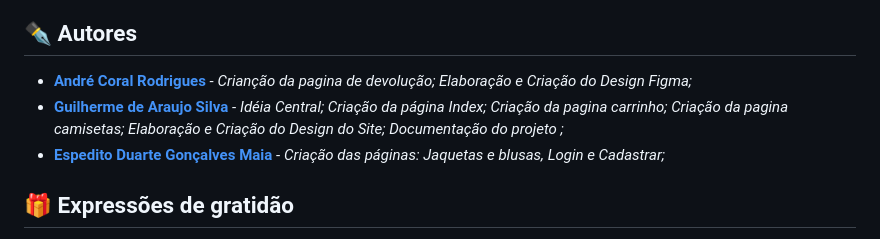
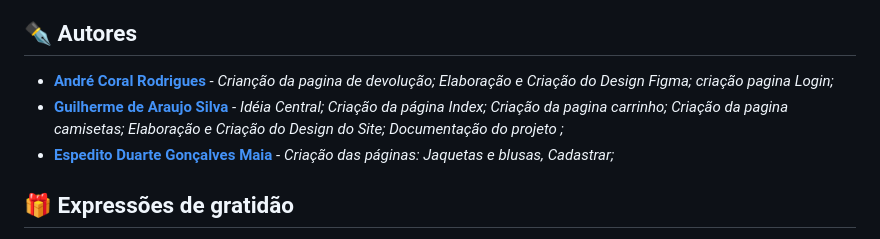
Before and after one commit to input-name-Guilherme-araujo/Pi-1-semestre---DSM, a Markdown page: README.md, the part around the change printed below. Drawn GitHub-style.

```diff
--- a/README.md
+++ b/README.md
@@ -95,9 +95,9 @@ Linguagens, Frameworks e API's:
 
 
 ## ✒️ Autores
-* **[André Coral Rodrigues](https://github.com/o0darkness0o)** - *Crianção da pagina de devolução;  Elaboração e Criação do Design Figma;*
+* **[André Coral Rodrigues](https://github.com/o0darkness0o)** - *Crianção da pagina de devolução;  Elaboração e Criação do Design Figma; criação pagina Login;*
 * **[Guilherme de Araujo Silva](https://github.com/input-name-Guilherme-araujo)** - *Idéia Central; Criação da página Index; Criação da pagina carrinho; Criação da pagina camisetas; Elaboração e Criação do Design do Site; Documentação do projeto ;*
-* **[Espedito Duarte Gonçalves Maia](https://github.com/duarte-maia)** - *Criação das páginas: Jaquetas e blusas, Login e Cadastrar;*
+* **[Espedito Duarte Gonçalves Maia](https://github.com/duarte-maia)** - *Criação das páginas: Jaquetas e blusas,  Cadastrar;*
 
 
 
```
Also changed, not shown: other parts of README.md (+2 -2 lines).
